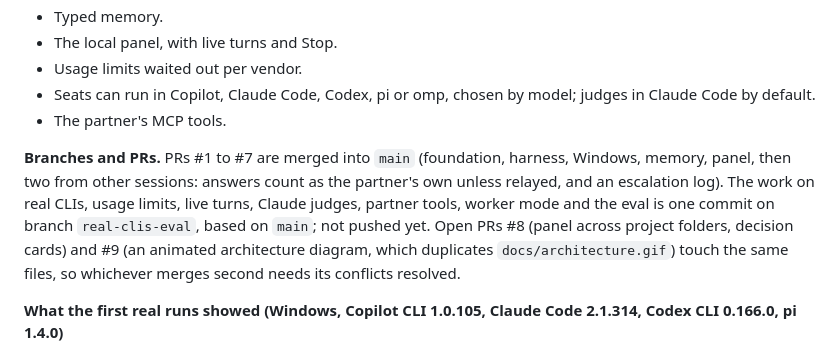
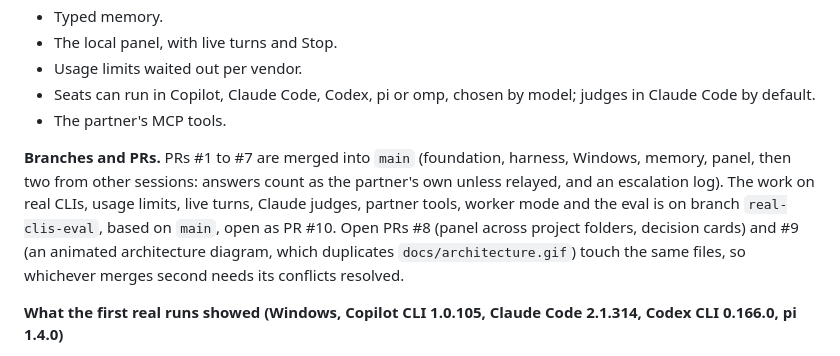
Before and after one commit to AJ999999999/AgentFactory, a Markdown page: CLAUDE.md, the part around the change. Rendered like a GitHub page.

Commit message:
Notes: where the branches and PRs stand now
Co-Authored-By: Claude Opus 5.5 <noreply@anthropic.com>
Claude-Session: https://claude.ai/code/session_01WbJRXRmb1wYfiBzWquuETb

```diff
--- a/CLAUDE.md
+++ b/CLAUDE.md
@@ -131,7 +131,7 @@ The pieces of `src/harness/`:
 - Seats can run in Copilot, Claude Code, Codex, pi or omp, chosen by model; judges in Claude Code by default.
 - The partner's MCP tools.
 
-**Branches and PRs.** PRs #1 to #7 are merged into `main` (foundation, harness, Windows, memory, panel, then two from other sessions: answers count as the partner's own unless relayed, and an escalation log). The work on real CLIs, usage limits, live turns, Claude judges, partner tools, worker mode and the eval is one commit on branch `real-clis-eval`, based on `main`; not pushed yet. Open PRs #8 (panel across project folders, decision cards) and #9 (an animated architecture diagram, which duplicates `docs/architecture.gif`) touch the same files, so whichever merges second needs its conflicts resolved.
+**Branches and PRs.** PRs #1 to #7 are merged into `main` (foundation, harness, Windows, memory, panel, then two from other sessions: answers count as the partner's own unless relayed, and an escalation log). The work on real CLIs, usage limits, live turns, Claude judges, partner tools, worker mode and the eval is on branch `real-clis-eval`, based on `main`, open as PR #10. Open PRs #8 (panel across project folders, decision cards) and #9 (an animated architecture diagram, which duplicates `docs/architecture.gif`) touch the same files, so whichever merges second needs its conflicts resolved.
 
 **What the first real runs showed (Windows, Copilot CLI 1.0.105, Claude Code 2.1.314, Codex CLI 0.166.0, pi 1.4.0)**
 - **Copilot has one model on this plan.** Its router reports only `gpt-6-luna`, and `--model` refuses every name, that one included. So `model-a` and `model-c` stay empty (Copilot's default), and `model-b`, the judges, is `claude:opus`.
```
